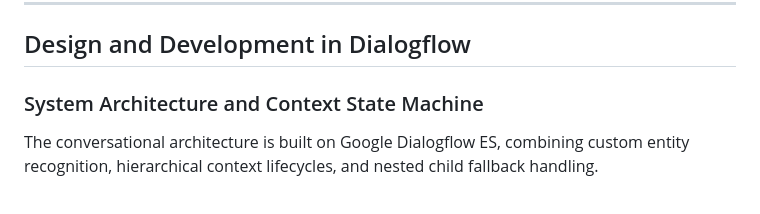
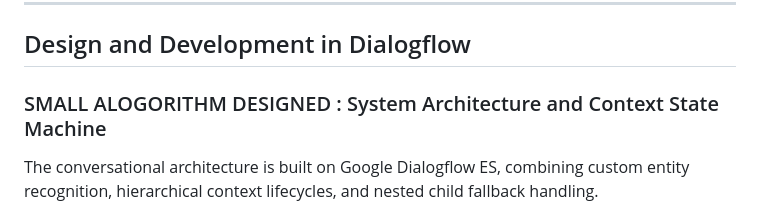
Before and after one commit to parthibcpana/IDAI101-1000544-PARTH-PARVINBHAI-GAJERA-SA, a Markdown page: README.md, the part around the change. Rendered like a GitHub page.

```diff
--- a/README.md
+++ b/README.md
@@ -154,7 +154,7 @@ Based on our user research findings, we established clear, measurable goals for
 
 ## Design and Development in Dialogflow
 
-### System Architecture and Context State Machine
+### SMALL ALOGORITHM DESIGNED : System Architecture and Context State Machine
 
 The conversational architecture is built on Google Dialogflow ES, combining custom entity recognition, hierarchical context lifecycles, and nested child fallback handling.
 
```
